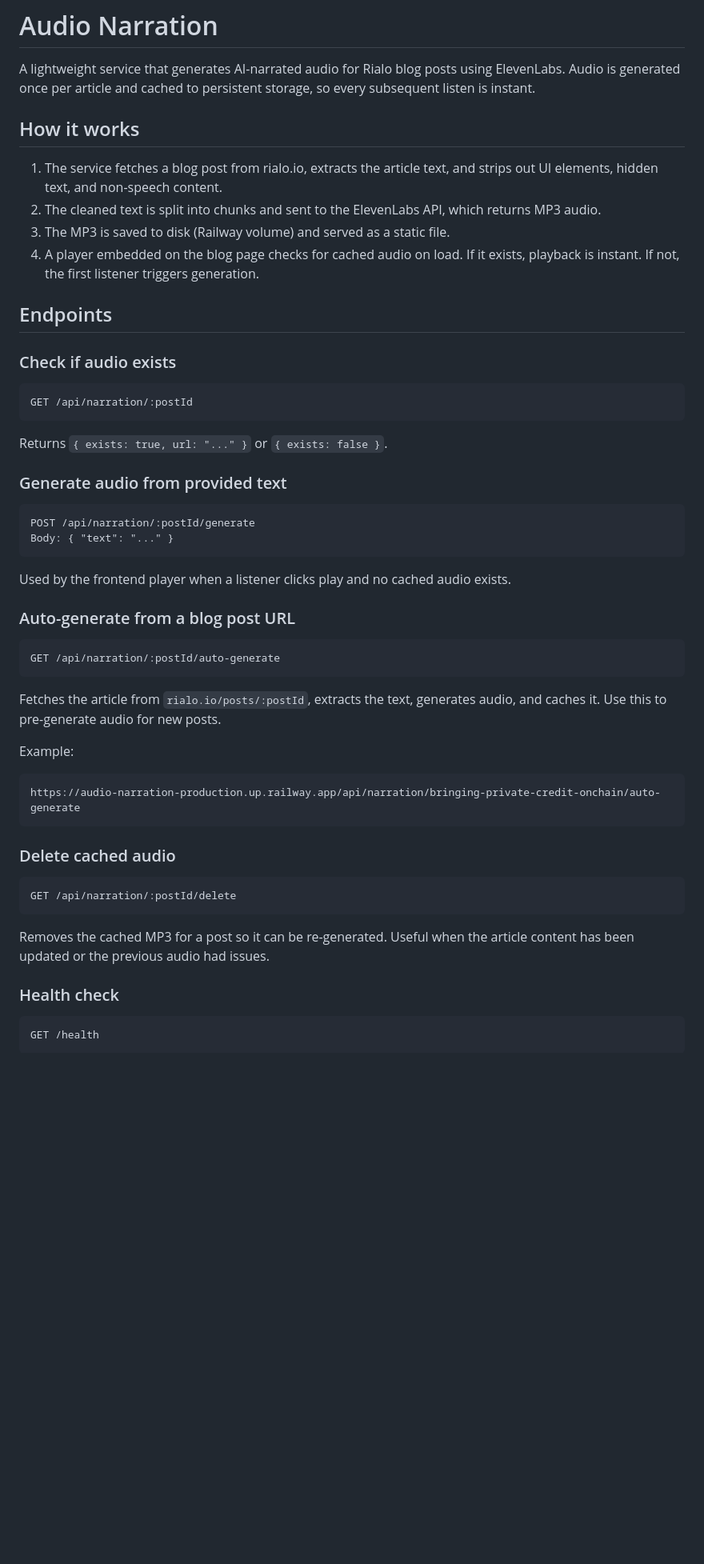
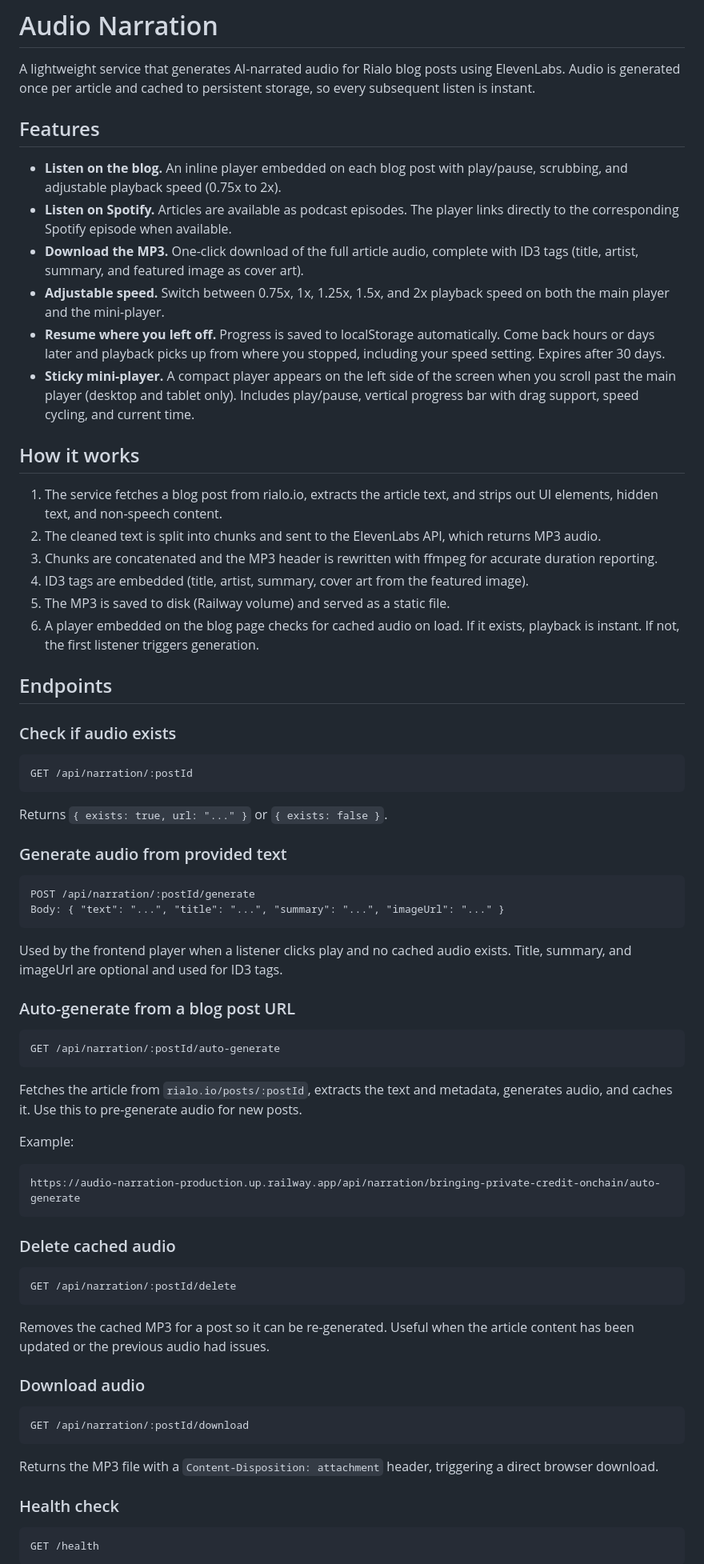
Before and after one commit to eawosika/audio-narration, a Markdown page: README.md, the part around one of its changes. Shown at 80% size. GitHub-like rendering; blank space fills up the shorter version.

Commit message:
Update README with features, Spotify, download, and mini-player docs
https://claude.ai/code/session_01XKrmK1CLcThx9bgPg55t7i

````diff
--- a/README.md
+++ b/README.md
@@ -1,13 +1,24 @@
 # Audio Narration
 
 A lightweight service that generates AI-narrated audio for Rialo blog posts using ElevenLabs. Audio is generated once per article and cached to persistent storage, so every subsequent listen is instant.
+
+## Features
+
+- **Listen on the blog.** An inline player embedded on each blog post with play/pause, scrubbing, and adjustable playback speed (0.75x to 2x).
+- **Listen on Spotify.** Articles are available as podcast episodes. The player links directly to the corresponding Spotify episode when available.
+- **Download the MP3.** One-click download of the full article audio, complete with ID3 tags (title, artist, summary, and featured image as cover art).
+- **Adjustable speed.** Switch between 0.75x, 1x, 1.25x, 1.5x, and 2x playback speed on both the main player and the mini-player.
+- **Resume where you left off.** Progress is saved to localStorage automatically. Come back hours or days later and playback picks up from where you stopped, including your speed setting. Expires after 30 days.
+- **Sticky mini-player.** A compact player appears on the left side of the screen when you scroll past the main player (desktop and tablet only). Includes play/pause, vertical progress bar with drag support, speed cycling, and current time.
 
 ## How it works
 
 1. The service fetches a blog post from rialo.io, extracts the article text, and strips out UI elements, hidden text, and non-speech content.
 2. The cleaned text is split into chunks and sent to the ElevenLabs API, which returns MP3 audio.
-3. The MP3 is saved to disk (Railway volume) and served as a static file.
-4. A player embedded on the blog page checks for cached audio on load. If it exists, playback is instant. If not, the first listener triggers generation.
+3. Chunks are concatenated and the MP3 header is rewritten with ffmpeg for accurate duration reporting.
+4. ID3 tags are embedded (title, artist, summary, cover art from the featured image).
+5. The MP3 is saved to disk (Railway volume) and served as a static file.
+6. A player embedded on the blog page checks for cached audio on load. If it exists, playback is instant. If not, the first listener triggers generation.
 
 ## Endpoints
 
@@ -23,10 +34,10 @@ Returns `{ exists: true, url: "..." }` or `{ exists: false }`.
 
 ```
 POST /api/narration/:postId/generate
-Body: { "text": "..." }
+Body: { "text": "...", "title": "...", "summary": "...", "imageUrl": "..." }
 ```
 
-Used by the frontend player when a listener clicks play and no cached audio exists.
+Used by the frontend player when a listener clicks play and no cached audio exists. Title, summary, and imageUrl are optional and used for ID3 tags.
 
 ### Auto-generate from a blog post URL
 
@@ -34,7 +45,7 @@ Used by the frontend player when a listener clicks play and no cached audio exis
 GET /api/narration/:postId/auto-generate
 ```
 
-Fetches the article from `rialo.io/posts/:postId`, extracts the text, generates audio, and caches it. Use this to pre-generate audio for new posts.
+Fetches the article from `rialo.io/posts/:postId`, extracts the text and metadata, generates audio, and caches it. Use this to pre-generate audio for new posts.
 
 Example:
 
@@ -49,6 +60,14 @@ GET /api/narration/:postId/delete
 ```
 
 Removes the cached MP3 for a post so it can be re-generated. Useful when the article content has been updated or the previous audio had issues.
+
+### Download audio
+
+```
+GET /api/narration/:postId/download
+```
+
+Returns the MP3 file with a `Content-Disposition: attachment` header, triggering a direct browser download.
 
 ### Health check
 
````
Also changed, not shown: other parts of README.md (+8 -9 lines).
